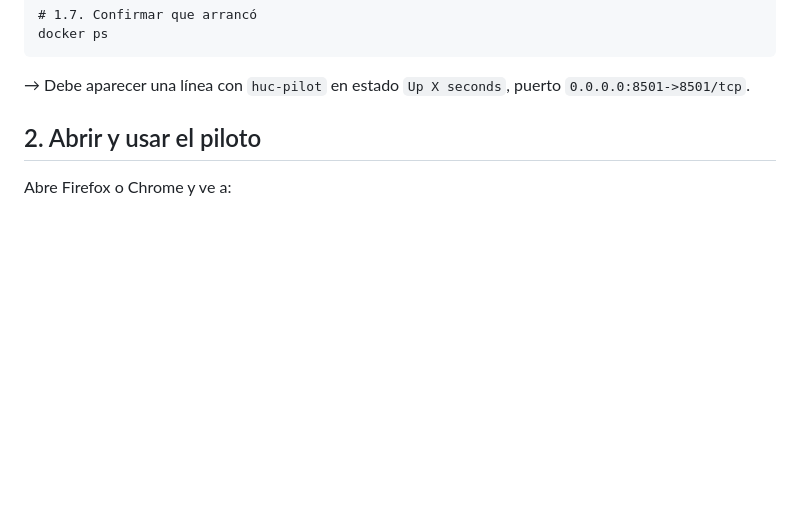
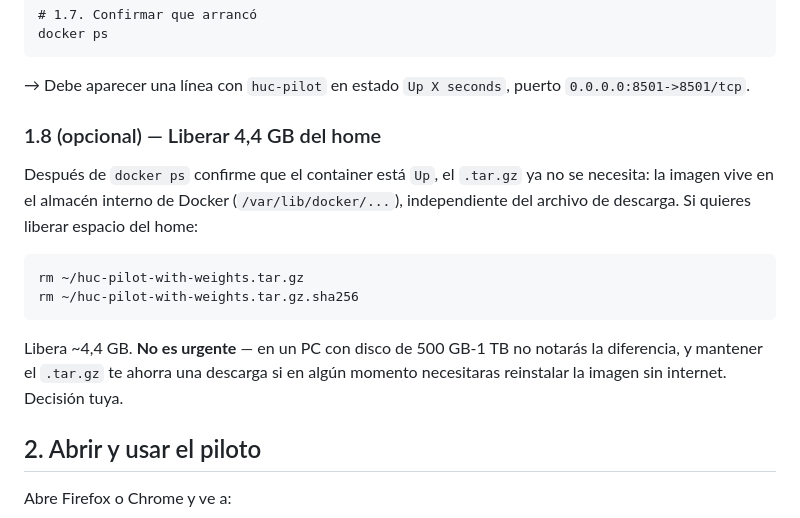
Before and after one commit to oddissea/huc-tfm-pilot, a Markdown page: docs/USER_GUIDE_EDUARDO.md, the part around the change. Rendered like a GitHub page; blank space fills up the shorter version.

Commit message:
docs(deploy): paso 1.8 opcional de limpieza del tar.gz post-deploy
Tras docker load + docker run + docker ps confirmando Up, el .tar.gz
ya es redundante (la imagen vive en el almacén interno de Docker).
Eduardo puede liberar 4,4 GB del home si quiere, pero conviene
explicar que NO es urgente y mantenerlo le ahorra una descarga si
necesita reinstalar sin red.

````diff
--- a/docs/USER_GUIDE_EDUARDO.md
+++ b/docs/USER_GUIDE_EDUARDO.md
@@ -80,6 +80,23 @@ docker ps
 
 → Debe aparecer una línea con `huc-pilot` en estado `Up X seconds`,
 puerto `0.0.0.0:8501->8501/tcp`.
+
+### 1.8 (opcional) — Liberar 4,4 GB del home
+
+Después de `docker ps` confirme que el container está `Up`, el
+`.tar.gz` ya no se necesita: la imagen vive en el almacén interno de
+Docker (`/var/lib/docker/...`), independiente del archivo de
+descarga. Si quieres liberar espacio del home:
+
+```
+rm ~/huc-pilot-with-weights.tar.gz
+rm ~/huc-pilot-with-weights.tar.gz.sha256
+```
+
+Libera ~4,4 GB. **No es urgente** — en un PC con disco de 500 GB-1 TB
+no notarás la diferencia, y mantener el `.tar.gz` te ahorra una
+descarga si en algún momento necesitaras reinstalar la imagen sin
+internet. Decisión tuya.
 
 ## 2. Abrir y usar el piloto
 
````
